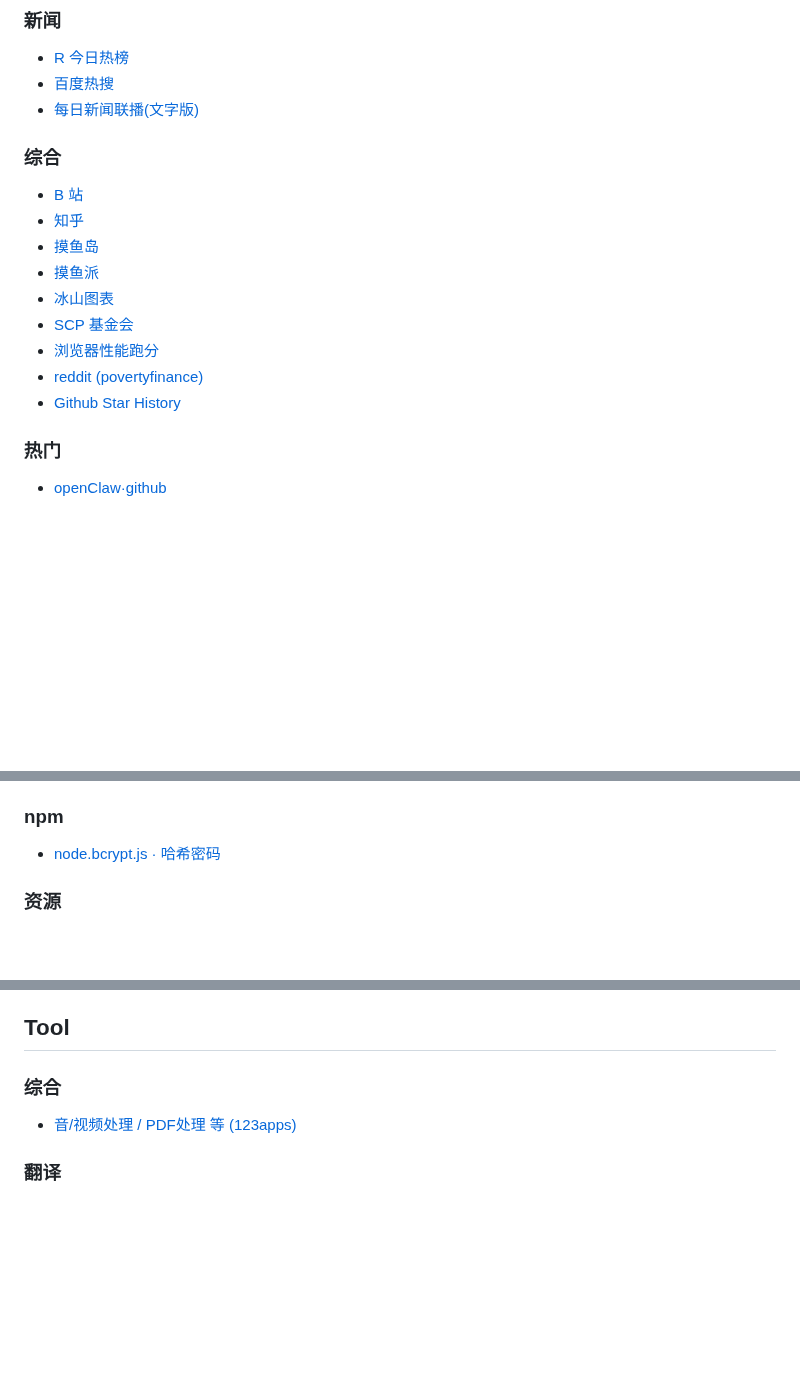
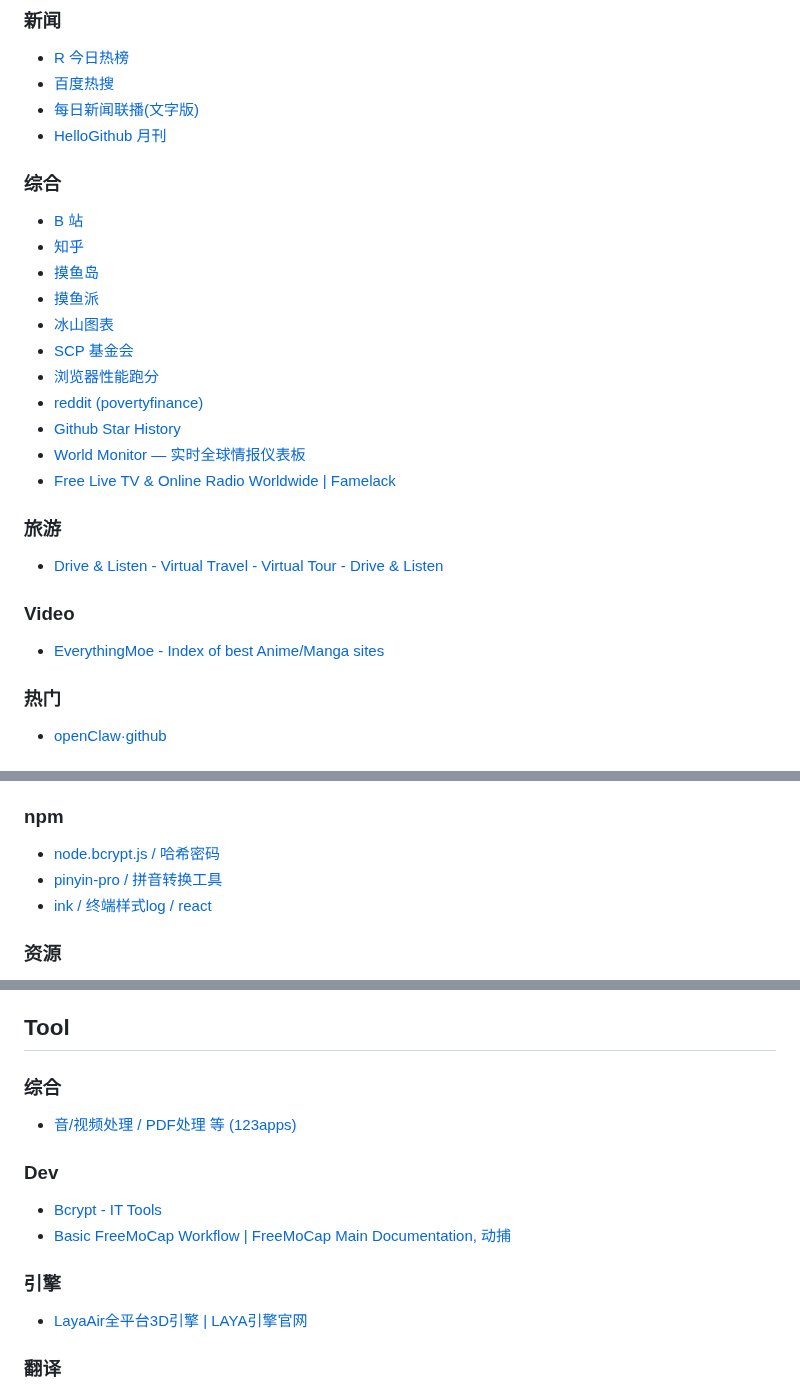
Before and after one commit to ruihuag-source/ruihuag-source.github.io, a Markdown page: docs/guide.md, 3 parts joined by grey strips. Drawn GitHub-style; blank space fills up the shorter version.

Commit message:
feat: Improve the documentation

```diff
--- a/docs/guide.md
+++ b/docs/guide.md
@@ -5,6 +5,7 @@
 - [R 今日热榜](tophub.today/)
 - [百度热搜](top.baidu.com/board?tab=realtime)
 - [每日新闻联播(文字版)](http://mrxwlb.com/category/mrxwlb-text/)
+- [HelloGithub 月刊](https://hellogithub.com/periodical)
 
 ### 综合
 
@@ -17,6 +18,16 @@
 - [浏览器性能跑分](https://browserbench.org/)
 - [reddit (povertyfinance)](https://www.reddit.com/r/povertyfinance/)
 - [Github Star History](https://www.star-history.com/)
+- [World Monitor — 实时全球情报仪表板](https://www.worldmonitor.app/?lat=4.5045&lon=16.6557&zoom=1.50&view=global&timeRange=7d&layers=conflicts%2Cbases%2Chotspots%2Cnuclear%2Csanctions%2Cweather%2Ceconomic%2Cwaterways%2Coutages%2Cmilitary%2Cnatural%2CiranAttacks)
+- [Free Live TV & Online Radio Worldwide | Famelack](https://famelack.com/tv/cn)
+
+### 旅游
+
+- [Drive & Listen - Virtual Travel - Virtual Tour - Drive & Listen](https://drivenlisten.com/)
+
+### Video
+
+- [EverythingMoe - Index of best Anime/Manga sites](https://everythingmoe.com/)
 
 ### 热门
 
@@ -139,7 +149,9 @@
 
 ### npm
 
-- [node.bcrypt.js · 哈希密码](https://github.com/kelektiv/node.bcrypt.js)
+- [node.bcrypt.js / 哈希密码](https://github.com/kelektiv/node.bcrypt.js)
+- [pinyin-pro / 拼音转换工具](https://pinyin-pro.cn/)
+- [ink / 终端样式log / react](https://github.com/vadimdemedes/ink#readme)
 
 ### 资源
 
@@ -187,6 +199,15 @@
 
 - [音/视频处理 / PDF处理 等 (123apps)](https://123apps.com/)
 
+### Dev
+
+- [Bcrypt - IT Tools](https://it-tools.tech/bcrypt)
+- [Basic FreeMoCap Workflow | FreeMoCap Main Documentation, 动捕](https://docs.freemocap.org/documentation/getting-started-index.html)
+
+### 引擎
+
+- [LayaAir全平台3D引擎 | LAYA引擎官网](https://layaair.layabox.com/#/doc)
+
 ### 翻译
 
 - [有道翻译](fanyi.youdao.com/#/TextTranslate)
```
Also changed, not shown: other parts of docs/guide.md (+6 -2 lines), DEMO.md (added, +1 -0 lines), docs/t1.md (added, +16 -0 lines).
